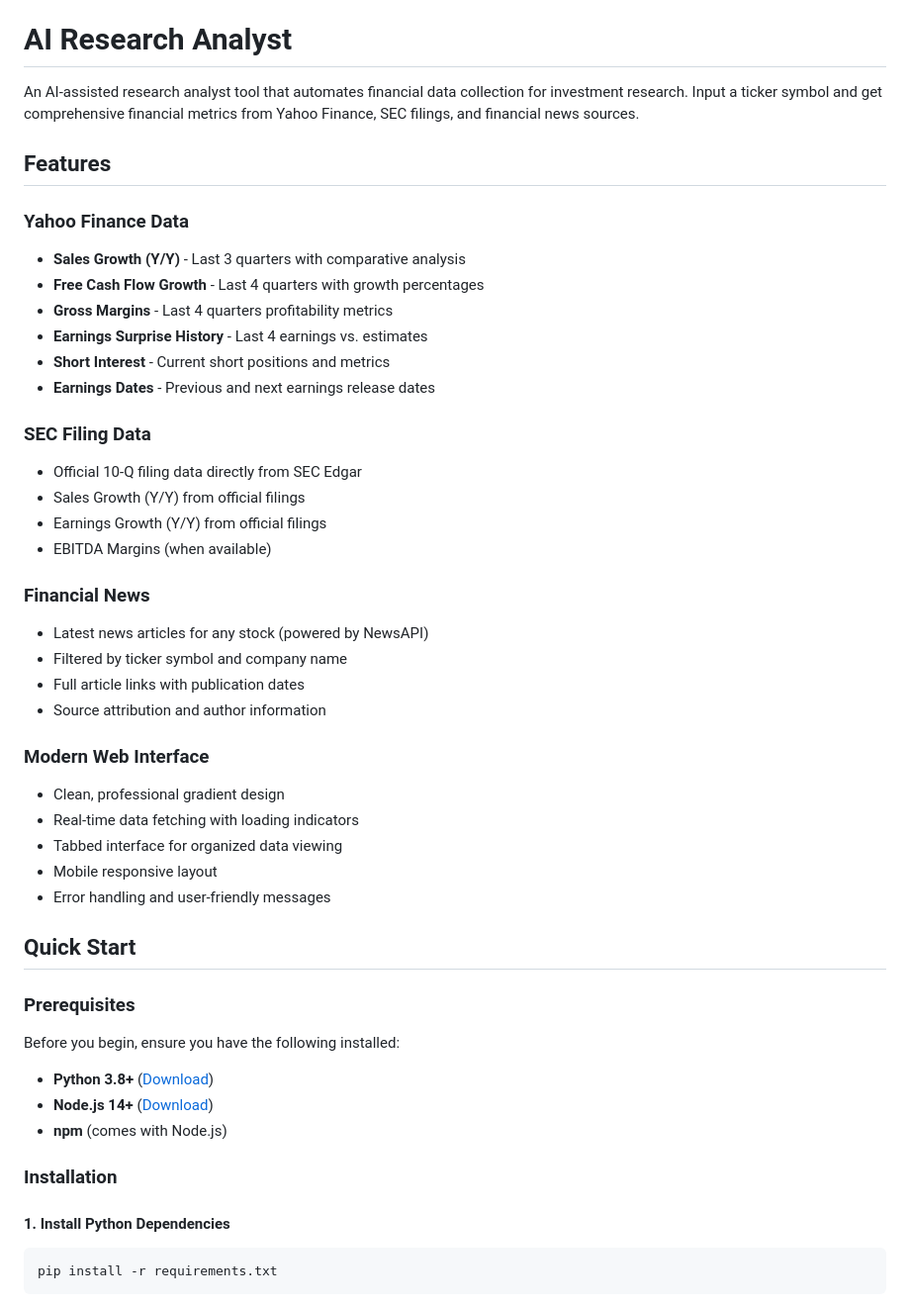
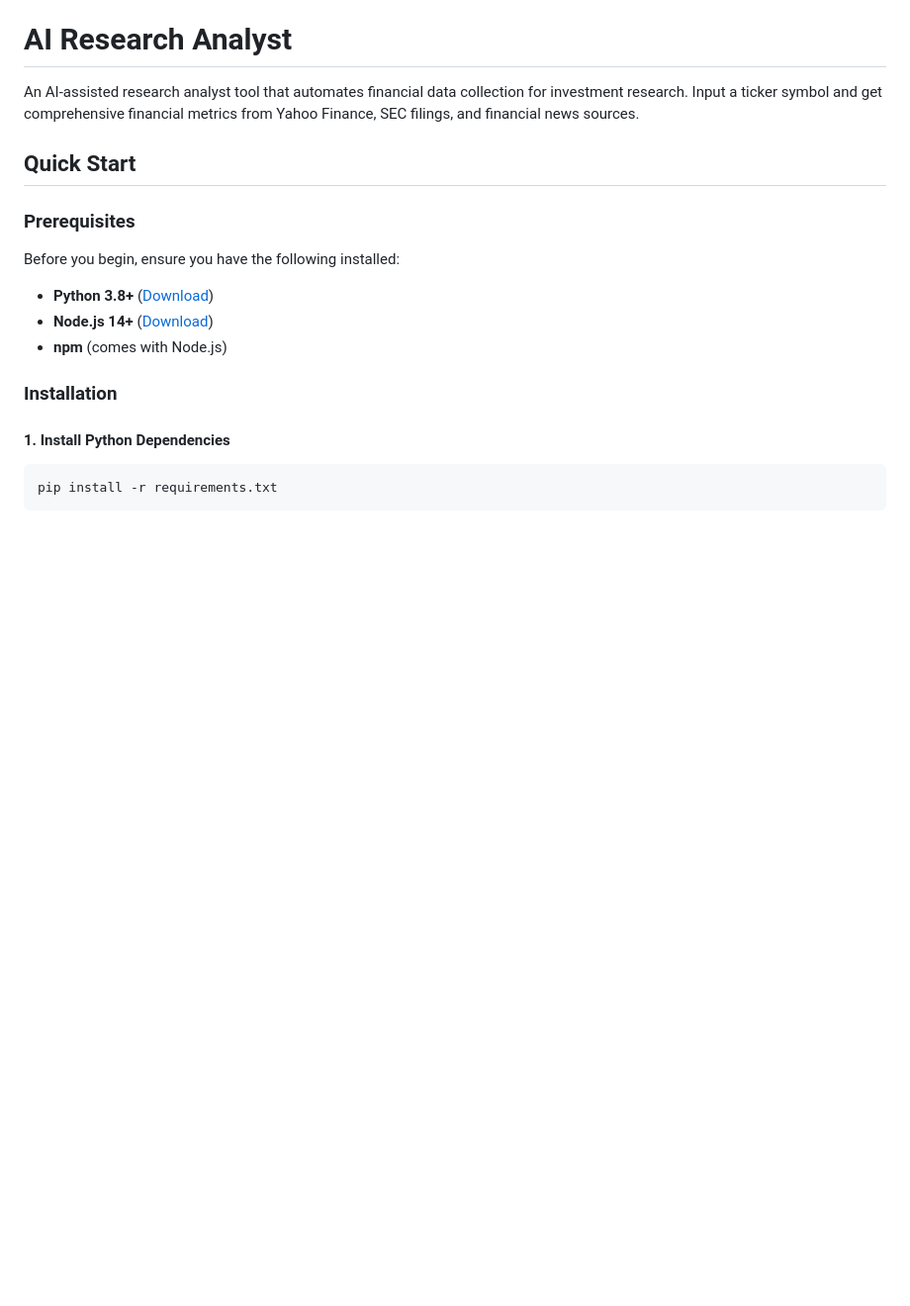
Before and after one commit to roshni-guha/RBC-ai-assistant, a Markdown page: README.md, the part around the change printed below. Shown: that part at 99% size. GitHub-like rendering; blank space fills up the shorter version.

```diff
--- a/README.md
+++ b/README.md
@@ -1,35 +1,6 @@
 #  AI Research Analyst
 
 An AI-assisted research analyst tool that automates financial data collection for investment research. Input a ticker symbol and get comprehensive financial metrics from Yahoo Finance, SEC filings, and financial news sources.
-
-## Features
-
-### Yahoo Finance Data
-- **Sales Growth (Y/Y)** - Last 3 quarters with comparative analysis
-- **Free Cash Flow Growth** - Last 4 quarters with growth percentages
-- **Gross Margins** - Last 4 quarters profitability metrics
-- **Earnings Surprise History** - Last 4 earnings vs. estimates
-- **Short Interest** - Current short positions and metrics
-- **Earnings Dates** - Previous and next earnings release dates
-
-### SEC Filing Data
-- Official 10-Q filing data directly from SEC Edgar
-- Sales Growth (Y/Y) from official filings
-- Earnings Growth (Y/Y) from official filings
-- EBITDA Margins (when available)
-
-### Financial News
-- Latest news articles for any stock (powered by NewsAPI)
-- Filtered by ticker symbol and company name
-- Full article links with publication dates
-- Source attribution and author information
-
-### Modern Web Interface
-- Clean, professional gradient design
-- Real-time data fetching with loading indicators
-- Tabbed interface for organized data viewing
-- Mobile responsive layout
-- Error handling and user-friendly messages
 
 ## Quick Start
 
```
Also changed, not shown: other parts of README.md (+30 -49 lines).
